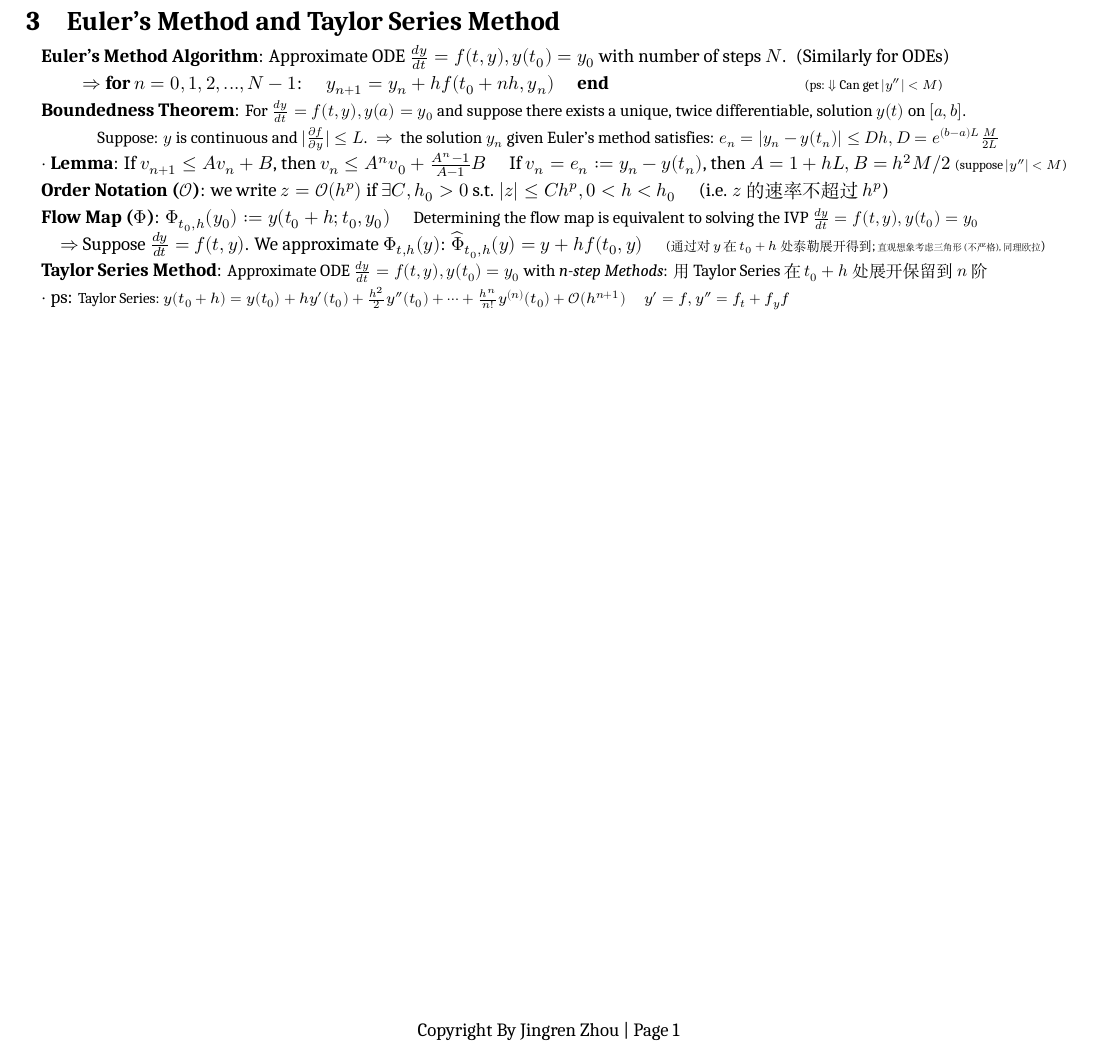
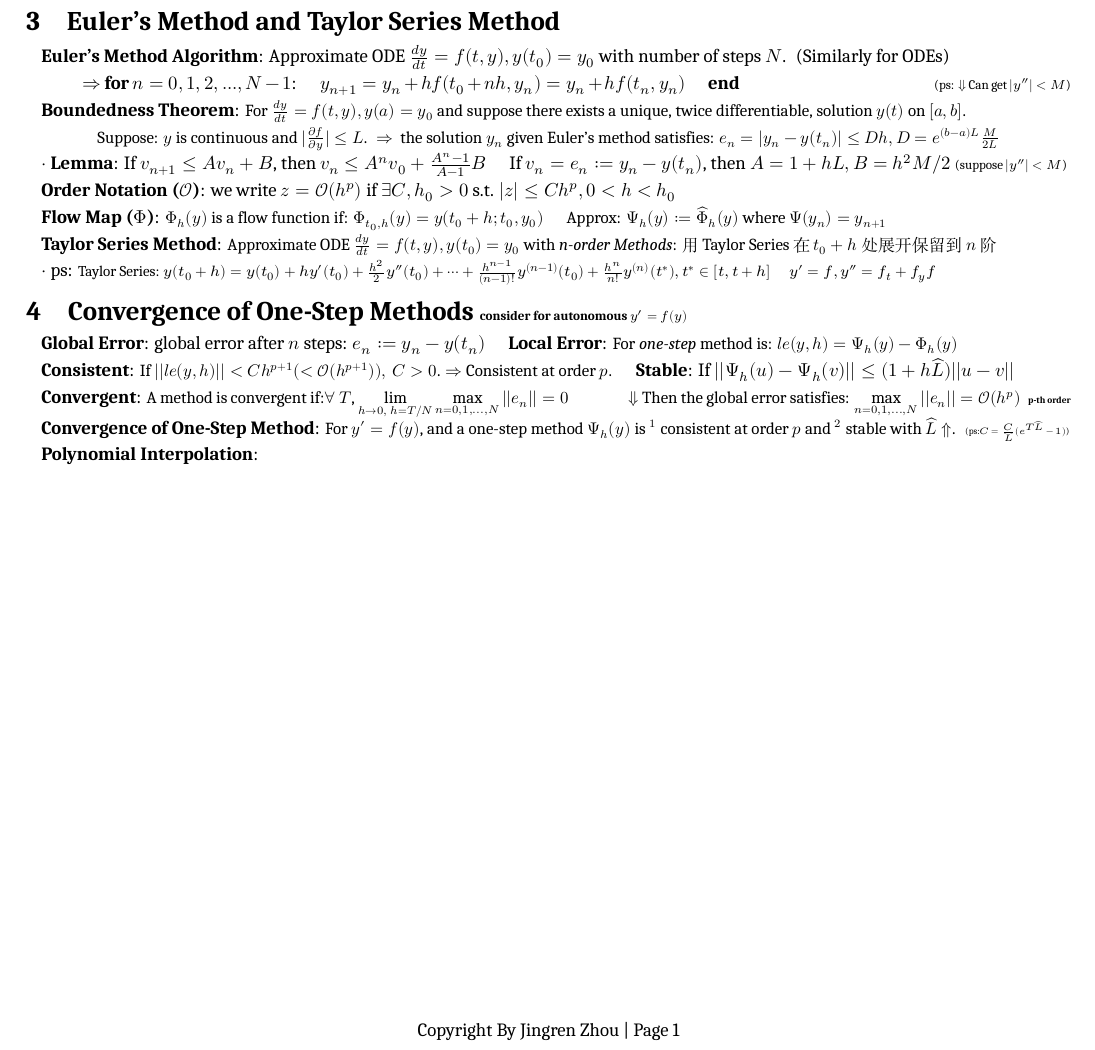
Before and after one commit to zhoujasper/Edin_Year3_Semester2_Notes, a LaTeX document (NODEA/Note/NODEA Note.tex): part of the page, cut so that both start at the same text. Compiled offline with XeLaTeX; a missing font is replaced by an installed copy or a similar font.

Commit message:
v1.15.1 更新文档，添加收敛性相关内容并修正部分公式

```diff
--- a/NODEA/Note/NODEA Note.tex
+++ b/NODEA/Note/NODEA Note.tex
@@ -105,7 +105,7 @@ $\quad$ $\Rightarrow$ \textbf{Then}, $\exists I:=(t_0-\delta,t_0+\delta)$ s.t. $
 
 \hspace{20pt} $\Rightarrow$
 \textbf{for} $n=0,1,2,...,N-1$:
-\quad $y_{n+1}=y_n+hf(t_0+nh,y_n)$ \quad
+\quad $y_{n+1}=y_n+hf(t_0+nh,y_n)=y_n+hf(t_n,y_n)$ \quad
 \textbf{end} \hspace{100pt} {\scriptsize (ps: $\Downarrow$ Can get $|y''|<M$)}
 
 \textbf{Boundedness Theorem}: {\small For $\frac{dy}{dt}=f(t,y),y(a)=y_0$ and suppose there exists a unique, twice differentiable, solution $y(t)$ on $[a,b]$.}
@@ -114,15 +114,28 @@ $\quad$ $\Rightarrow$ \textbf{Then}, $\exists I:=(t_0-\delta,t_0+\delta)$ s.t. $
 
 $\cdot$ \textbf{Lemma}: If $v_{n+1}\leq Av_n+B$, then $v_n\leq A^nv_0+\frac{A^n-1}{A-1}B$ \quad If $v_{n}=e_n:=y_n-y(t_n)$, then $A=1+hL,B=h^2M/2$ {\scriptsize (suppose $|y''|<M$)}
 
-\textbf{Order Notation ($\mathcal{O}$)}: we write $z=\mathcal{O}(h^p)$ if $\exists C,h_0>0$ s.t. $|z|\leq Ch^p,0<h<h_0$ \quad (i.e. $z$的速率不超过$h^p$)
+\textbf{Order Notation ($\mathcal{O}$)}: we write $z=\mathcal{O}(h^p)$ if $\exists C,h_0>0$ s.t. $|z|\leq Ch^p,0<h<h_0$
 
-\textbf{Flow Map ($\Phi$)}: $\Phi_{t_0,h}(y_0):=y(t_0+h;t_0,y_0)$ \quad {\small Determining the flow map is equivalent to solving the IVP $\frac{dy}{dt}=f(t,y),y(t_0)=y_0$}
+\textbf{Flow Map ($\Phi$)}: {\small $\Phi_h(y)$ is a flow function if: $\Phi_{t_0,h}(y)=y(t_0+h;t_0,y_0)$} \quad {\small Approx: $\Psi_h(y):=\widehat{\Phi}_h(y)$ where $\Psi(y_n)=y_{n+1}$}
 
-\quad $\Rightarrow$ Suppose $\frac{dy}{dt}=f(t,y)$. We approximate $\Phi_{t,h}(y)$: $\widehat{\Phi}_{t_0,h}(y)= y+hf(t_0,y)$ \quad {\scriptsize (通过对$y$在$t_0+h$处泰勒展开得到;{\tiny 直观想象考虑三角形(不严格),同理欧拉})}
+\textbf{Taylor Series Method}: {\small Approximate ODE $\frac{dy}{dt}=f(t,y),y(t_0)=y_0$ with \textit{n-order Methods}: 用 Taylor Series 在 $t_0+h$ 处展开 保留到 $n$ 阶}
 
-\textbf{Taylor Series Method}: {\small Approximate ODE $\frac{dy}{dt}=f(t,y),y(t_0)=y_0$ with \textit{n-step Methods}: 用 Taylor Series 在 $t_0+h$ 处展开 保留到 $n$ 阶}
+$\cdot$ ps: {\footnotesize Taylor Series: $y(t_0+h)=y(t_0)+hy'(t_0)+\frac{h^2}{2}y''(t_0)+\cdots+\frac{h^{n-1}}{(n-1)!}y^{(n-1)}(t_0)+\frac{h^n}{n!}y^{(n)}(t^*),t^*\in[t,t+h]$ \quad $y'=f,y''=f_t+f_yf$}
 
-$\cdot$ ps: {\footnotesize Taylor Series: $y(t_0+h)=y(t_0)+hy'(t_0)+\frac{h^2}{2}y''(t_0)+\cdots+\frac{h^n}{n!}y^{(n)}(t_0)+\mathcal{O}(h^{n+1})$ \quad $y'=f,y''=f_t+f_yf$}
+
+\section{Convergence of One-Step Methods {\scriptsize consider for autonomous $y'=f(y)$}}
+
+\textbf{Global Error}: global error after $n$ steps: $e_n:=y_n-y(t_n)$ \quad \textbf{Local Error}: {\small For \textit{one-step} method is: $le(y,h)=\Psi_h(y)-\Phi_h(y)$}
+
+\textbf{Consistent}: {\small If $||le(y,h)||<Ch^{p+1} (<\mathcal{O}(h^{p+1})), \ C>0$. $\Rightarrow$ Consistent at order $p$.} \quad \textbf{Stable}: If $||\Psi_h(u)-\Psi_h(v)||\leq(1+h\widehat{L})||u-v||$
+
+\textbf{Convergent}: {\small A method is convergent if:$\forall \ T$, $\lim\limits_{h\to0,\ h=T/N}\max\limits_{n=0,1,...,N}||e_n||=0$} \quad \quad \quad {\small $\Downarrow$ Then the global error satisfies: $\max\limits_{n=0,1,...,N}||e_n||=\mathcal{O}(h^p)$} \ {\tiny \textbf{p-th order}}
+
+\vspace{-2pt}
+\textbf{Convergence of One-Step Method}: {\small For $y'=f(y)$, and a one-step method $\Psi_h(y)$ is $^1$ consistent at order $p$ and $^2$ stable with $\widehat{L}\Uparrow$.} \ {\tiny (ps:$C=\frac{C}{\widehat{L}}(e^{T\widehat{L}}-1)$)}
+
+\textbf{Polynomial Interpolation}:
+
 
 
 \end{document}
```
Also changed, not shown: NODEA/Note/NODEA Note.pdf, 4 other files.
